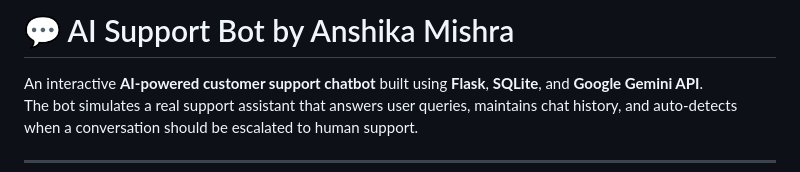
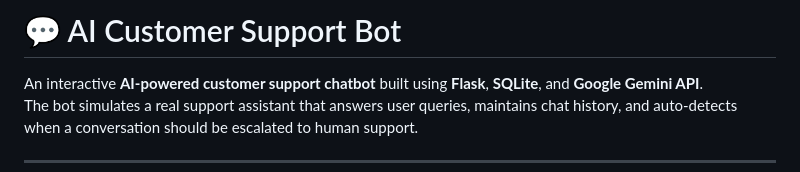
Before and after one commit to Anshika005/ai-customer-support-bot, a Markdown page: README.md, the part around the change. Drawn GitHub-style.

```diff
--- a/README.md
+++ b/README.md
@@ -1,4 +1,4 @@
-# 💬 AI Support Bot by Anshika Mishra
+# 💬 AI Customer Support Bot
 
 An interactive **AI-powered customer support chatbot** built using **Flask**, **SQLite**, and **Google Gemini API**.
 The bot simulates a real support assistant that answers user queries, maintains chat history, and auto-detects when a conversation should be escalated to human support.
```
